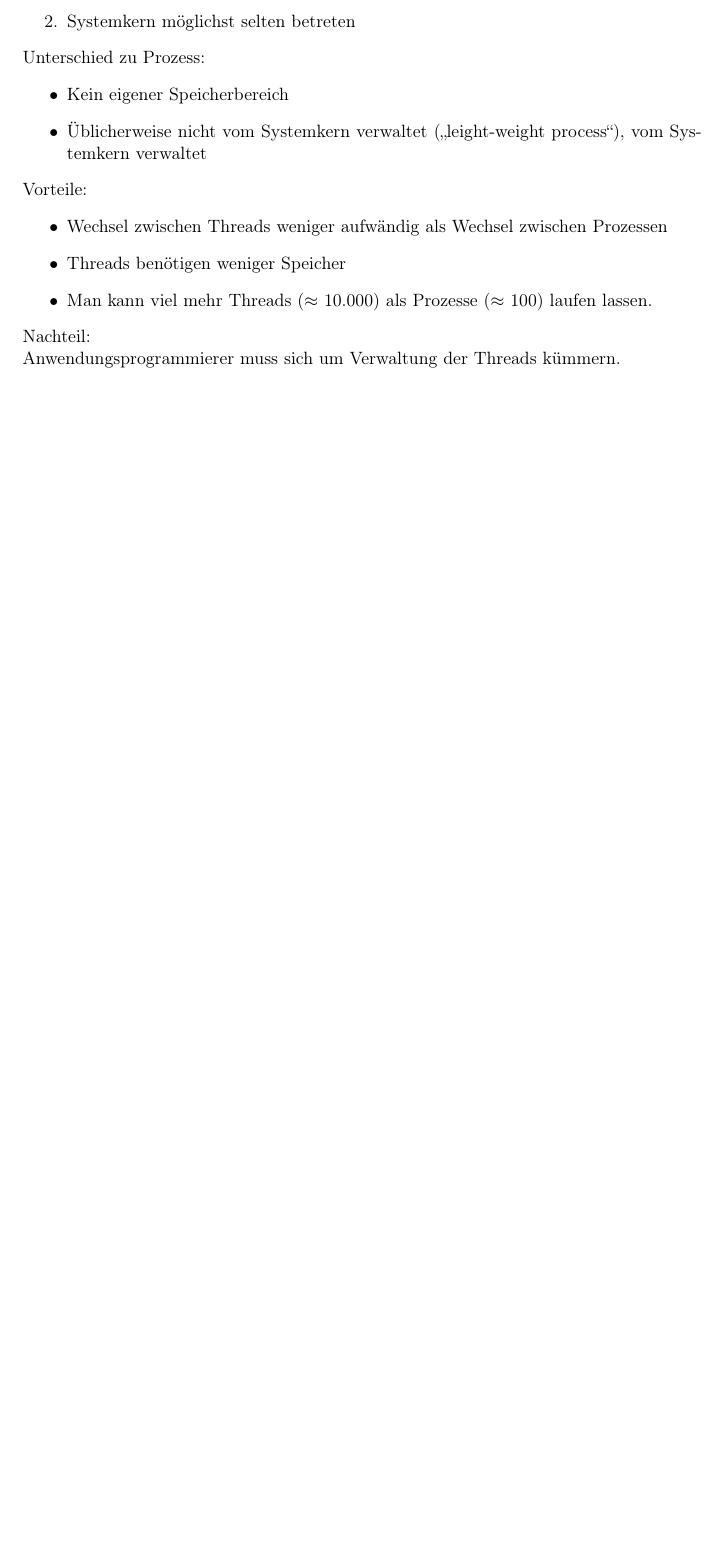
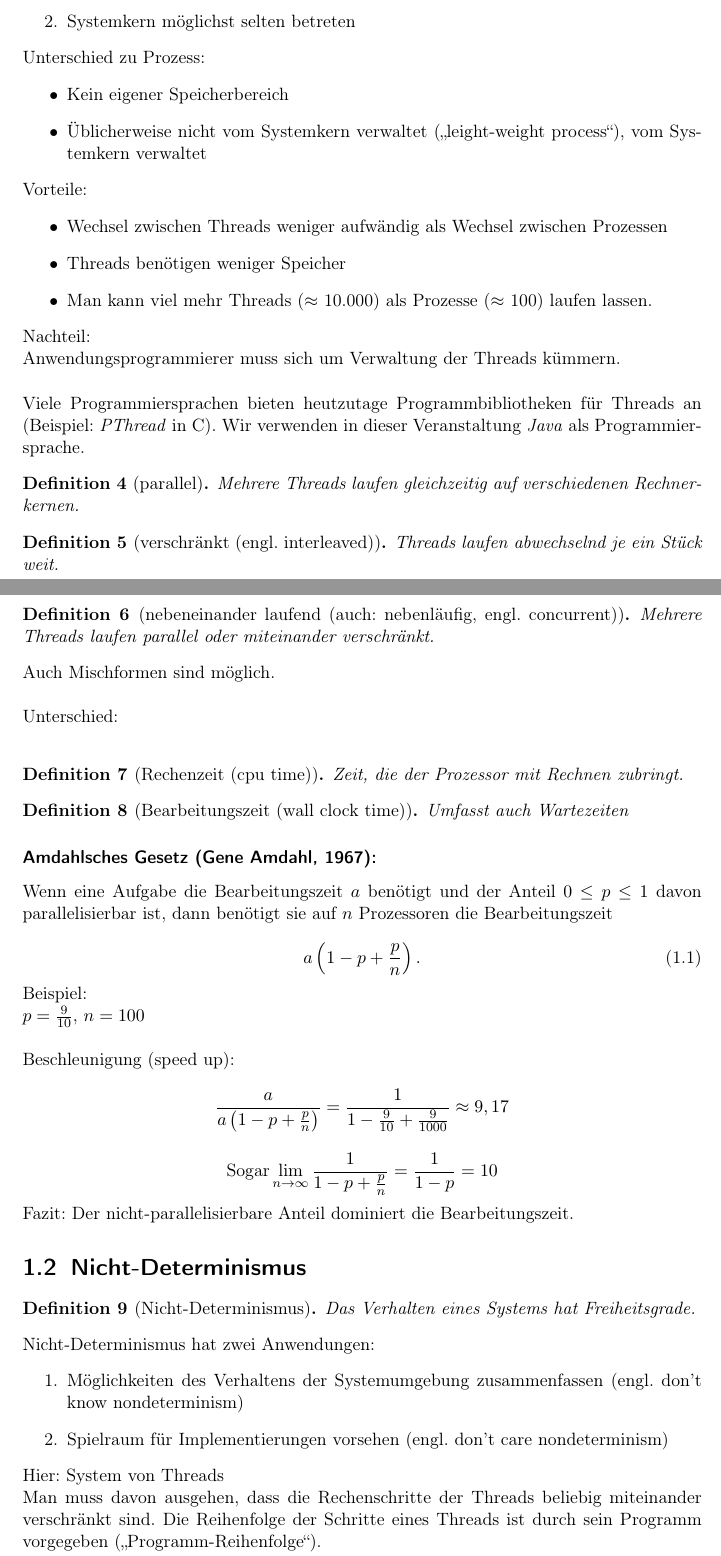
Before and after one commit to finkformatics/ThreadProgrammierung, a LaTeX document (HTWK/Thread_Programmierung/Skript.tex, which reads HTWK/Thread_Programmierung/Grundbegriffe.tex, HTWK/Thread_Programmierung/Praeambel.tex): part of page 4 of 9 before the commit and two parts of pages 4 and 5 of 11 after it, the two joined at a grey line, cut so that both start at the same text, the shorter picture padded with empty space. Compiled offline with pdfLaTeX.

Commit message:
Stand 06.04.2016

```diff
--- a/HTWK/Thread_Programmierung/Grundbegriffe.tex
+++ b/HTWK/Thread_Programmierung/Grundbegriffe.tex
@@ -34,4 +34,65 @@ Vorteile:
 \end{itemize}
 
 Nachteil:\\
-Anwendungsprogrammierer muss sich um Verwaltung der Threads kümmern.
+Anwendungsprogrammierer muss sich um Verwaltung der Threads kümmern.\\
+\\
+Viele Programmiersprachen bieten heutzutage Programmbibliotheken für Threads an (Beispiel: \emph{PThread} in C). Wir verwenden in dieser Veranstaltung \emph{Java} als Programmiersprache.
+
+\begin{definition}[parallel]
+Mehrere Threads laufen gleichzeitig auf verschiedenen Rechnerkernen.
+\end{definition}
+
+\begin{definition}[verschränkt (engl. interleaved)]
+Threads laufen abwechselnd je ein Stück weit.
+\end{definition}
+
+\begin{definition}[nebeneinander laufend (auch: nebenläufig, engl. concurrent)]
+Mehrere Threads laufen parallel oder miteinander verschränkt.
+\end{definition}
+
+Auch Mischformen sind möglich.\\
+\\
+Unterschied:\\
+\begin{definition}[Rechenzeit (cpu time)]
+Zeit, die der Prozessor mit Rechnen zubringt.
+\end{definition}
+
+\begin{definition}[Bearbeitungszeit (wall clock time)]
+Umfasst auch Wartezeiten
+\end{definition}
+
+\subsubsection*{Amdahlsches Gesetz (Gene Amdahl, 1967):}
+Wenn eine Aufgabe die Bearbeitungszeit $ a $ benötigt und der Anteil $ 0 \leq p \leq 1 $ davon parallelisierbar ist, dann benötigt sie auf $ n $ Prozessoren die Bearbeitungszeit
+
+\begin{equation}
+a \left( 1 - p + \frac{p}{n} \right).
+\end{equation}
+
+Beispiel:\\
+$ p = \frac{9}{10} $, $ n = 100 $\\
+\\
+Beschleunigung (speed up):
+\begin{equation*}
+ \frac{a}{a \left( 1 - p + \frac{p}{n} \right)} = \frac{1}{1 - \frac{9}{10} + \frac{9}{1000}} \approx 9,17
+\end{equation*}
+
+\begin{equation*}
+\text{Sogar} \lim\limits_{n \to \infty} \frac{1}{1 - p + \frac{p}{n}} = \frac{1}{1 - p} = 10
+\end{equation*}
+
+Fazit: Der nicht-parallelisierbare Anteil dominiert die Bearbeitungszeit.
+
+\section{Nicht-Determinismus}
+\begin{definition}[Nicht-Determinismus]
+Das Verhalten eines Systems hat Freiheitsgrade.
+\end{definition}
+
+Nicht-Determinismus hat zwei Anwendungen:
+\begin{enumerate}
+\item Möglichkeiten des Verhaltens der Systemumgebung zusammenfassen (engl. don't know nondeterminism)
+\item Spielraum für Implementierungen vorsehen (engl. don't care nondeterminism)
+\end{enumerate}
+
+Hier: System von Threads\\
+Man muss davon ausgehen, dass die Rechenschritte der Threads beliebig miteinander verschränkt sind. Die Reihenfolge der Schritte eines Threads ist durch sein Programm vorgegeben ("`Programm-Reihenfolge"').\\
+Der Zeitplaner (engl. scheduler) legt zur Laufzeit fest, in welcher Reihenfolge die Schritte zweier Threads zueinander ablaufen. Man möchte den Zeitplaner in seiner Entscheidungsfreiheit nicht unnötig einschränken, sondern einen möglichst großen Spielraum lassen.\\
@@ -37,0 +106 @@ Anwendungsprogrammierer muss sich um Verwaltung der Threads kümmern.
+\begin{itemize}
--- a/HTWK/Thread_Programmierung/Praeambel.tex
+++ b/HTWK/Thread_Programmierung/Praeambel.tex
@@ -2,7 +2,15 @@
 \usepackage[utf8]{inputenc}
 \usepackage[ngerman]{babel}
 \usepackage{amsthm}
+\usepackage{amsmath}
+\usepackage{amssymb}
+\usepackage{csquotes}
+\usepackage{tikz}
+\usepackage{graphicx}
 
 \newtheorem{definition}{Definition}
 
 \setlength\parindent{0pt}
+
+\newcommand\circlearound[1]{%
+	\tikz[baseline]\node[draw,shape=circle,anchor=base] {#1} ;}
```
Also changed, not shown: HTWK/Thread_Programmierung/Nondeterminism.png (added), HTWK/Thread_Programmierung/Skript.pdf, HTWK/Thread_Programmierung/Grundbegriffe.tex (16 more changed lines).
